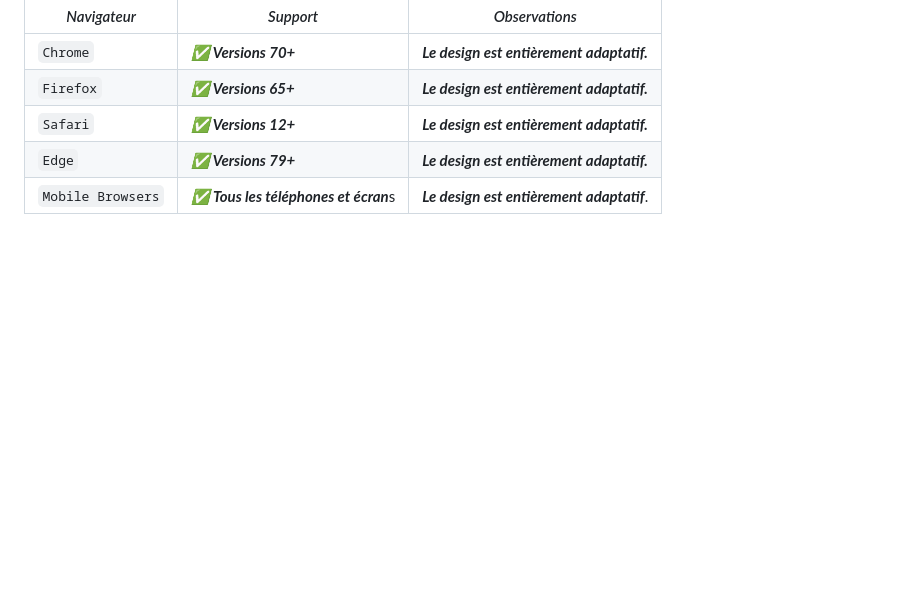
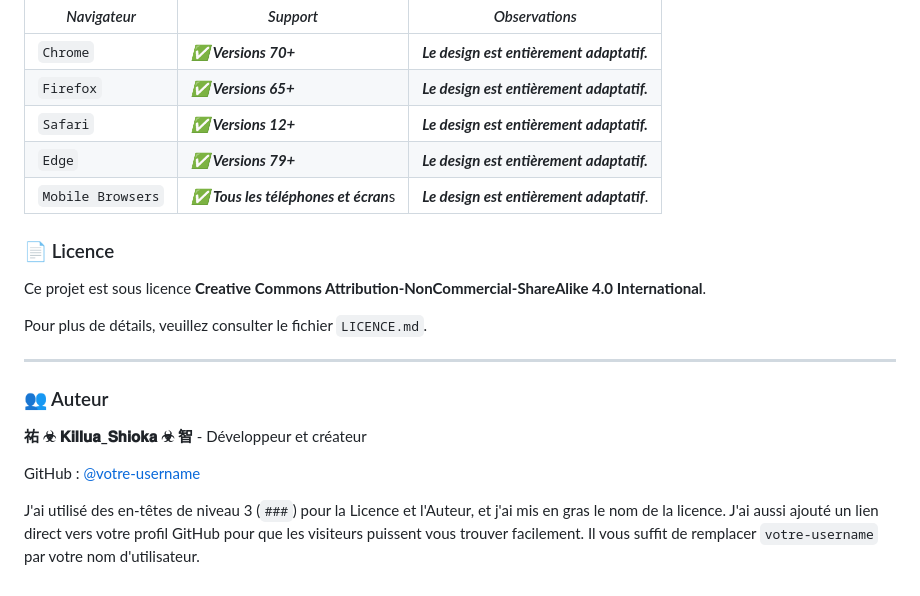
Before and after one commit to Karma-stack387/Guide-Tech-Questions, a Markdown page: README.md, the part around the change. Rendered like a GitHub page; blank space fills up the shorter version.

```diff
--- a/README.md
+++ b/README.md
@@ -94,3 +94,20 @@
 | `Safari` | ***✅ Versions 12+***     | ***Le design est entièrement adaptatif.***                                                 |
 | `Edge` | ***✅ Versions 79+***     | ***Le design est entièrement adaptatif.***                                                 |
 | `Mobile Browsers` | ***✅ Tous les téléphones et écran***s | ***Le design est entièrement adaptatif***. |
+
+### 📄 Licence
+
+Ce projet est sous licence **Creative Commons Attribution-NonCommercial-ShareAlike 4.0 International**.
+
+Pour plus de détails, veuillez consulter le fichier `LICENCE.md`.
+
+---
+
+### 👥 Auteur
+
+**祐 ☣︎ 𝐊𝐢𝐥𝐥𝐮𝐚_𝐒𝐡𝐢𝐨𝐤𝐚 ☣︎ 智** - Développeur et créateur
+
+GitHub : [@votre-username](https://github.com/votre-username)
+
+
+J'ai utilisé des en-têtes de niveau 3 (`###`) pour la Licence et l'Auteur, et j'ai mis en gras le nom de la licence. J'ai aussi ajouté un lien direct vers votre profil GitHub pour que les visiteurs puissent vous trouver facilement. Il vous suffit de remplacer `votre-username` par votre nom d'utilisateur.
```
